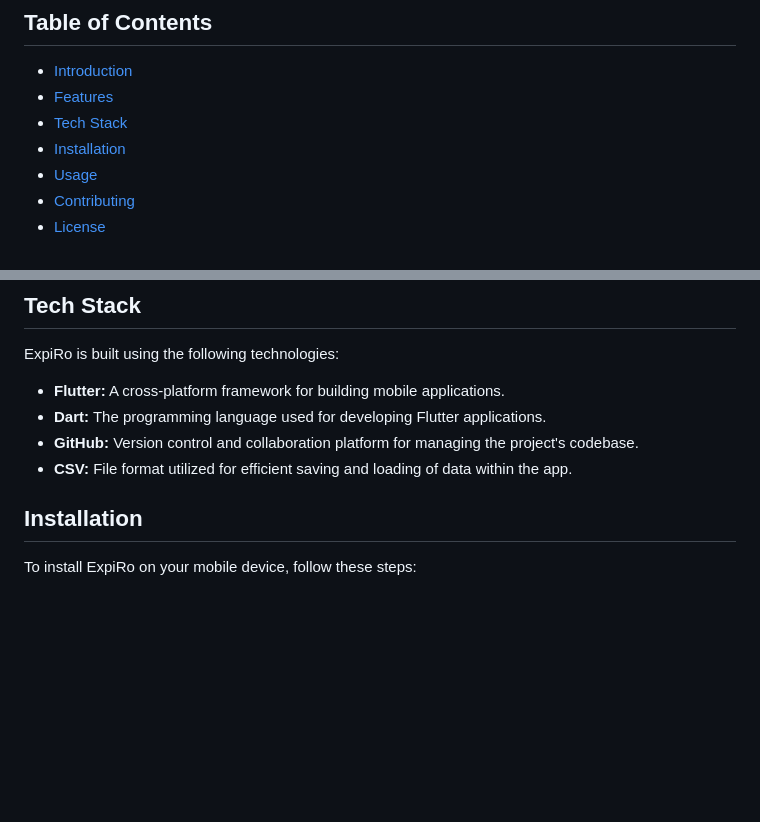
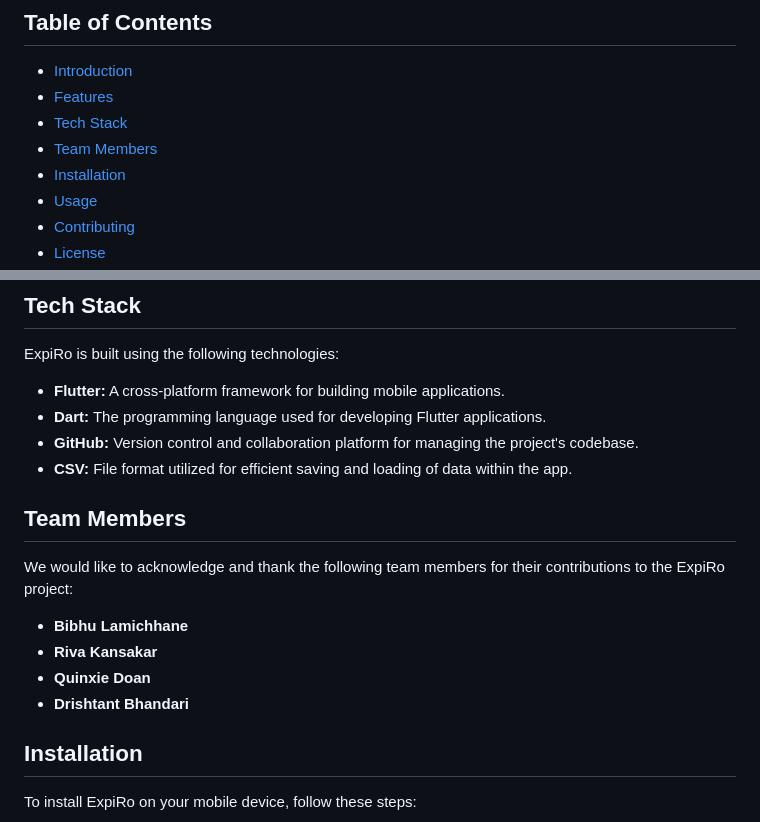
Before and after one commit to Quinxie51/ExpiRo-App, a Markdown page: README.md, 2 parts joined by grey strips. Rendered like a GitHub page; blank space fills up the shorter version.

Commit message:
add team members README.md

```diff
--- a/README.md
+++ b/README.md
@@ -7,6 +7,7 @@ ExpiRo is a revolutionary mobile application aimed at reducing food waste by hel
 - [Introduction](#introduction)
 - [Features](#features)
 - [Tech Stack](#tech-stack)
+- [Team Members](#team-memebers)
 - [Installation](#installation)
 - [Usage](#usage)
 - [Contributing](#contributing)
@@ -32,6 +33,15 @@ ExpiRo is built using the following technologies:
 - **Dart:** The programming language used for developing Flutter applications.
 - **GitHub:** Version control and collaboration platform for managing the project's codebase.
 - **CSV:** File format utilized for efficient saving and loading of data within the app.
+
+## Team Members
+
+We would like to acknowledge and thank the following team members for their contributions to the ExpiRo project:
+
+- **Bibhu Lamichhane**
+- **Riva Kansakar**
+- **Quinxie Doan**
+- **Drishtant Bhandari**
 
 ## Installation
 
```
